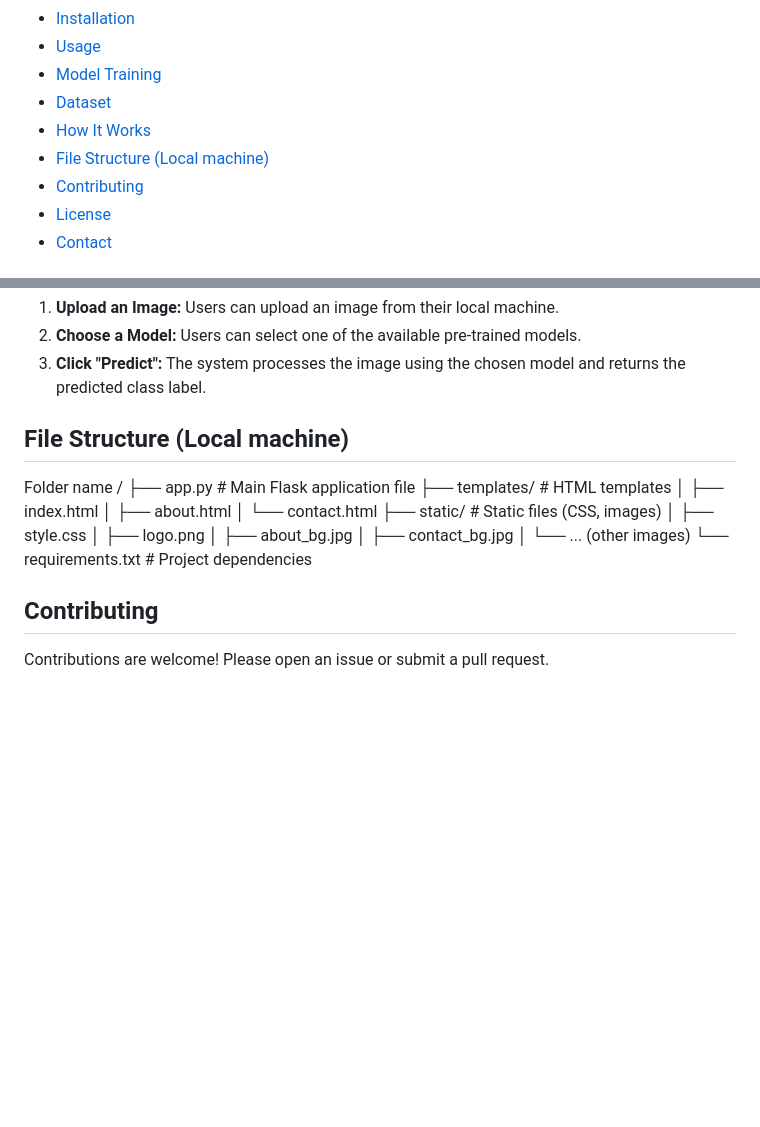
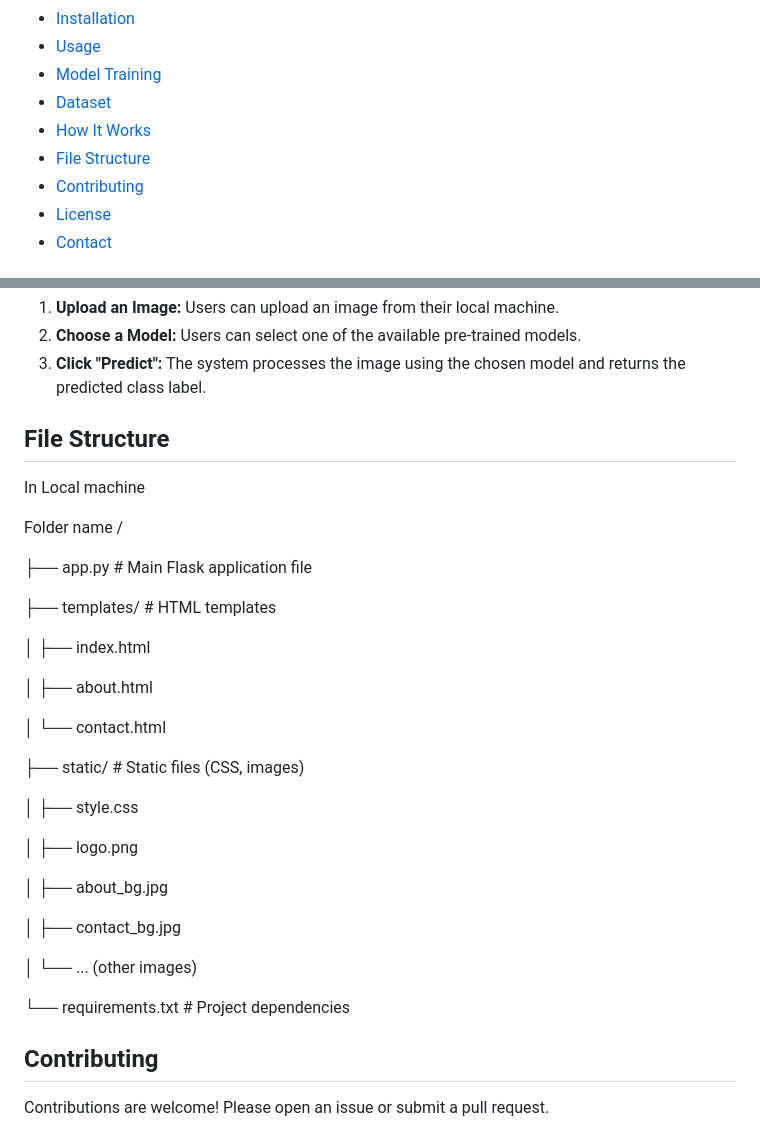
Before and after one commit to Zeaman/Multi-page-Flask-API-Based-Image-Classification-on-CIFAR-100, a Markdown page: README.md, 2 parts joined by grey strips. GitHub-like rendering; blank space fills up the shorter version.

```diff
--- a/README.md
+++ b/README.md
@@ -14,7 +14,7 @@ This project is a web-based image classification system that uses pre-trained de
 - [Model Training](#model-training)
 - [Dataset](#dataset)
 - [How It Works](#how-it-works)
-- [File Structure (Local machine)](#file-structure)
+- [File Structure](#file-structure)
 - [Contributing](#contributing)
 - [License](#license)
 - [Contact](#contact)
@@ -94,21 +94,35 @@ The system uses the CIFAR-100 dataset, which contains 100 classes with 600 image
 2.  **Choose a Model:** Users can select one of the available pre-trained models.
 3.  **Click "Predict":** The system processes the image using the chosen model and returns the predicted class label.
 
-## File Structure (Local machine)
+## File Structure
+In Local machine
 
 Folder name /
+
 ├── app.py          # Main Flask application file
+
 ├── templates/      # HTML templates
+
 │   ├── index.html
+
 │   ├── about.html
+
 │   └── contact.html
+
 ├── static/         # Static files (CSS, images)
+
 │   ├── style.css
+
 │   ├── logo.png
+
 │   ├── about_bg.jpg
+
 │   ├── contact_bg.jpg
+
 │   └── ... (other images)
+
 └── requirements.txt  # Project dependencies
+
 ## Contributing
 
 Contributions are welcome! Please open an issue or submit a pull request.
```
